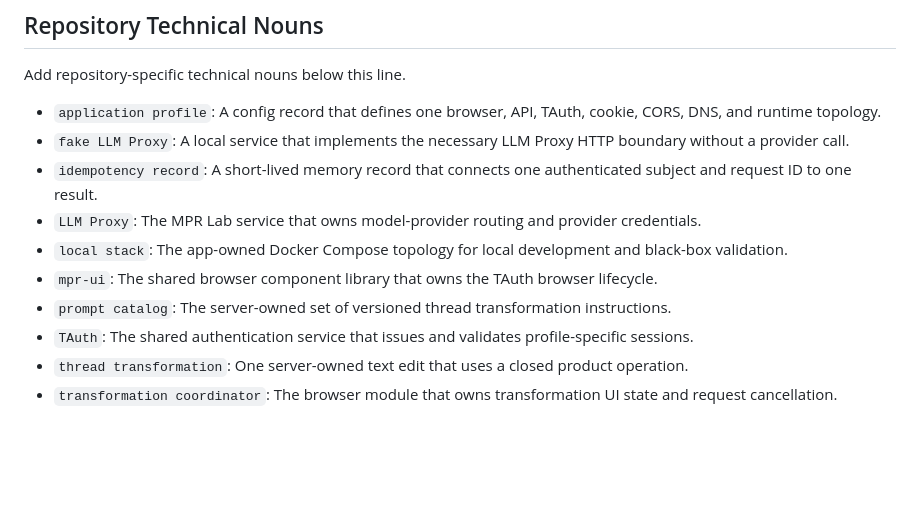
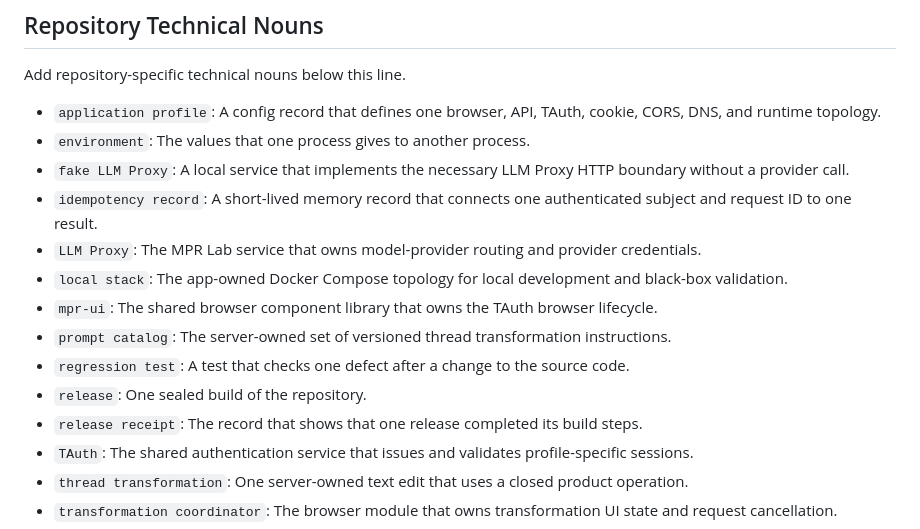
Before and after one commit to MarcoPoloResearchLab/social_threader, a Markdown page: .mprlab/TERMINOLOGY.md, the part around the change. GitHub-like rendering; blank space fills up the shorter version.

```diff
--- a/.mprlab/TERMINOLOGY.md
+++ b/.mprlab/TERMINOLOGY.md
@@ -72,12 +72,16 @@ Give each term one meaning. Use the same term for the same concept in all docume
 Add repository-specific technical nouns below this line.
 
 - `application profile`: A config record that defines one browser, API, TAuth, cookie, CORS, DNS, and runtime topology.
+- `environment`: The values that one process gives to another process.
 - `fake LLM Proxy`: A local service that implements the necessary LLM Proxy HTTP boundary without a provider call.
 - `idempotency record`: A short-lived memory record that connects one authenticated subject and request ID to one result.
 - `LLM Proxy`: The MPR Lab service that owns model-provider routing and provider credentials.
 - `local stack`: The app-owned Docker Compose topology for local development and black-box validation.
 - `mpr-ui`: The shared browser component library that owns the TAuth browser lifecycle.
 - `prompt catalog`: The server-owned set of versioned thread transformation instructions.
+- `regression test`: A test that checks one defect after a change to the source code.
+- `release`: One sealed build of the repository.
+- `release receipt`: The record that shows that one release completed its build steps.
 - `TAuth`: The shared authentication service that issues and validates profile-specific sessions.
 - `thread transformation`: One server-owned text edit that uses a closed product operation.
 - `transformation coordinator`: The browser module that owns transformation UI state and request cancellation.
```
Also changed, not shown: .mprlab/ISSUES.md (+29 -0 lines), .mprlab/POLICY.md (+16 -0 lines).
